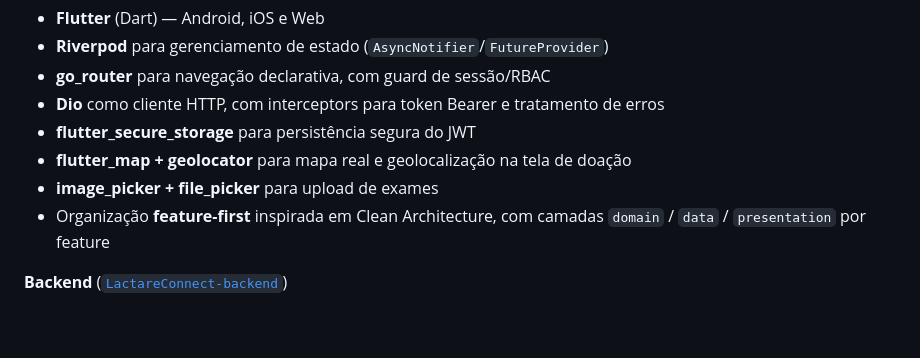
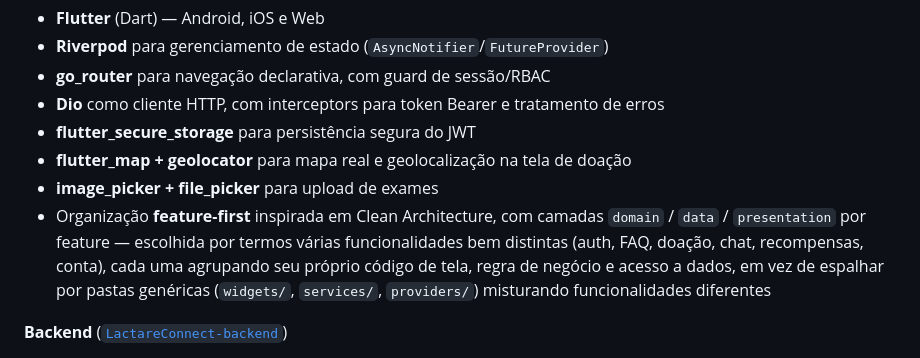
Before and after one commit to Fiszbejn/LactareConnect-App, a Markdown page: README.md, the part around the change. GitHub-like rendering; blank space fills up the shorter version.

Commit message:
docs: justifica organizacao feature-first no README
Co-Authored-By: Claude Sonnet 5 <noreply@anthropic.com>
Claude-Session: https://claude.ai/code/session_01BqoTKvshMWRWmtaFSYjgg3

```diff
--- a/README.md
+++ b/README.md
@@ -32,7 +32,7 @@ Todo o fluxo — cadastro, login, agendamento, upload de exame, resgate de recom
 - **flutter_secure_storage** para persistência segura do JWT
 - **flutter_map + geolocator** para mapa real e geolocalização na tela de doação
 - **image_picker + file_picker** para upload de exames
-- Organização **feature-first** inspirada em Clean Architecture, com camadas `domain` / `data` / `presentation` por feature
+- Organização **feature-first** inspirada em Clean Architecture, com camadas `domain` / `data` / `presentation` por feature — escolhida por termos várias funcionalidades bem distintas (auth, FAQ, doação, chat, recompensas, conta), cada uma agrupando seu próprio código de tela, regra de negócio e acesso a dados, em vez de espalhar por pastas genéricas (`widgets/`, `services/`, `providers/`) misturando funcionalidades diferentes
 
 **Backend** ([`LactareConnect-backend`](https://github.com/Fiszbejn/LactareConnect-backend))
 - **NestJS** (TypeScript) com **TypeORM** sobre **Oracle Database**
```
